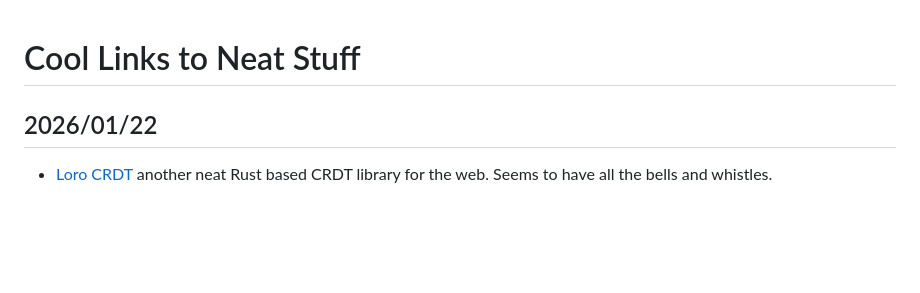
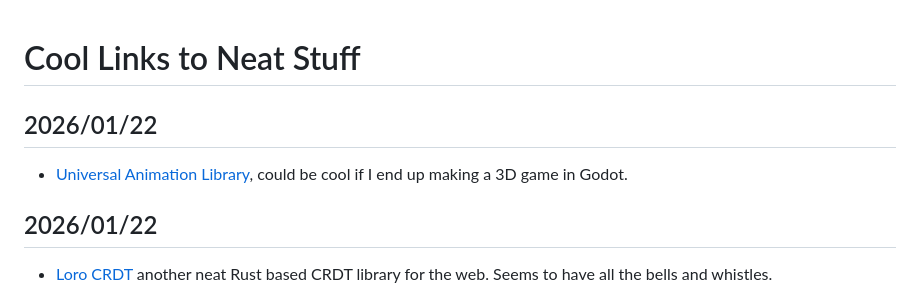
Before and after one commit to RangerMauve/blog.mauve.moe, a Markdown page: posts/links.md, the part around the change. GitHub-like rendering; blank space fills up the shorter version.

Commit message:
more links

```diff
--- a/posts/links.md
+++ b/posts/links.md
@@ -1,4 +1,8 @@
 # Cool Links to Neat Stuff
+
+## 2026/01/22
+
+- [Universal Animation Library](https://quaternius.com/packs/universalanimationlibrary2.html), could be cool if I end up making a 3D game in Godot.
 
 ## 2026/01/22
 
```
